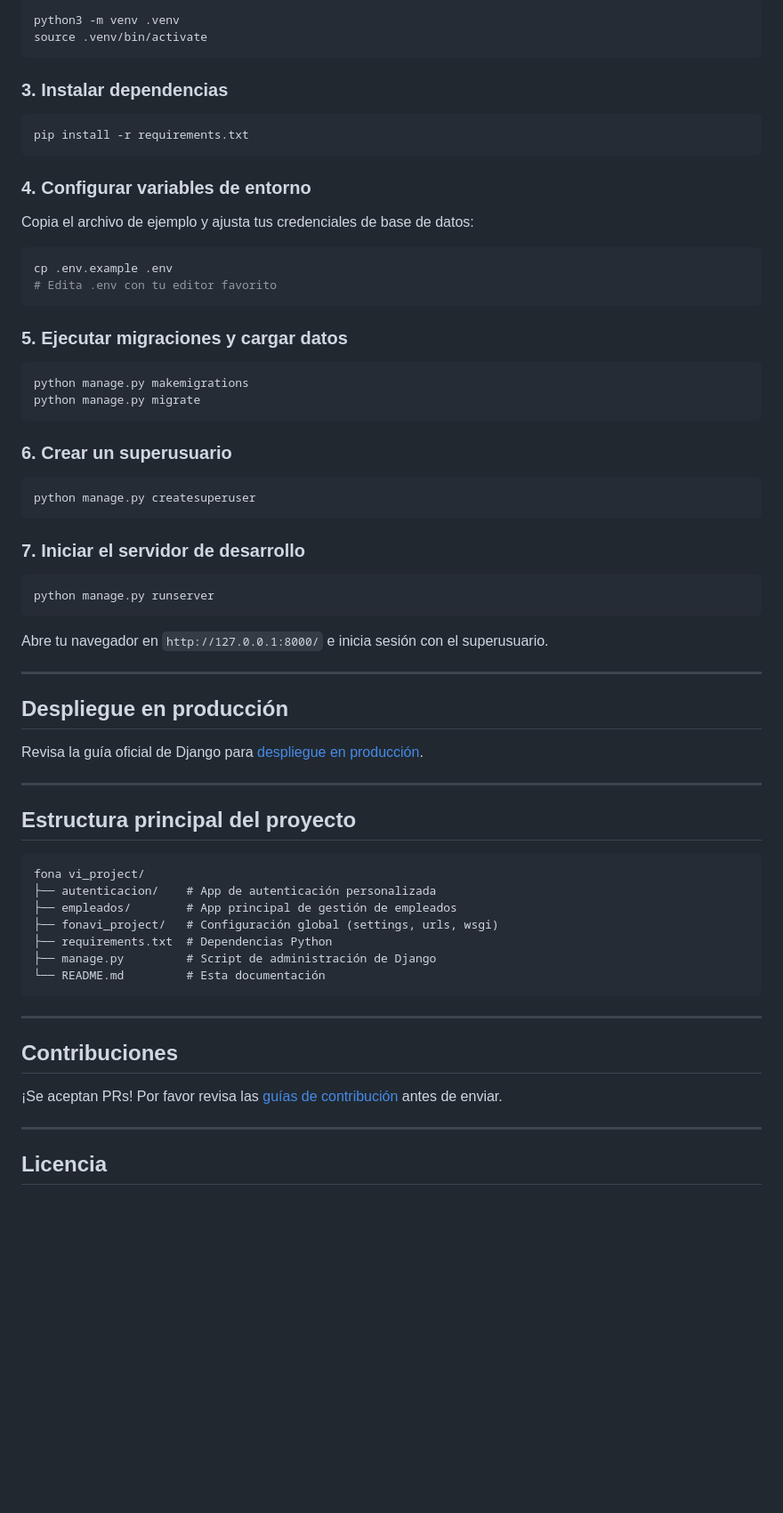
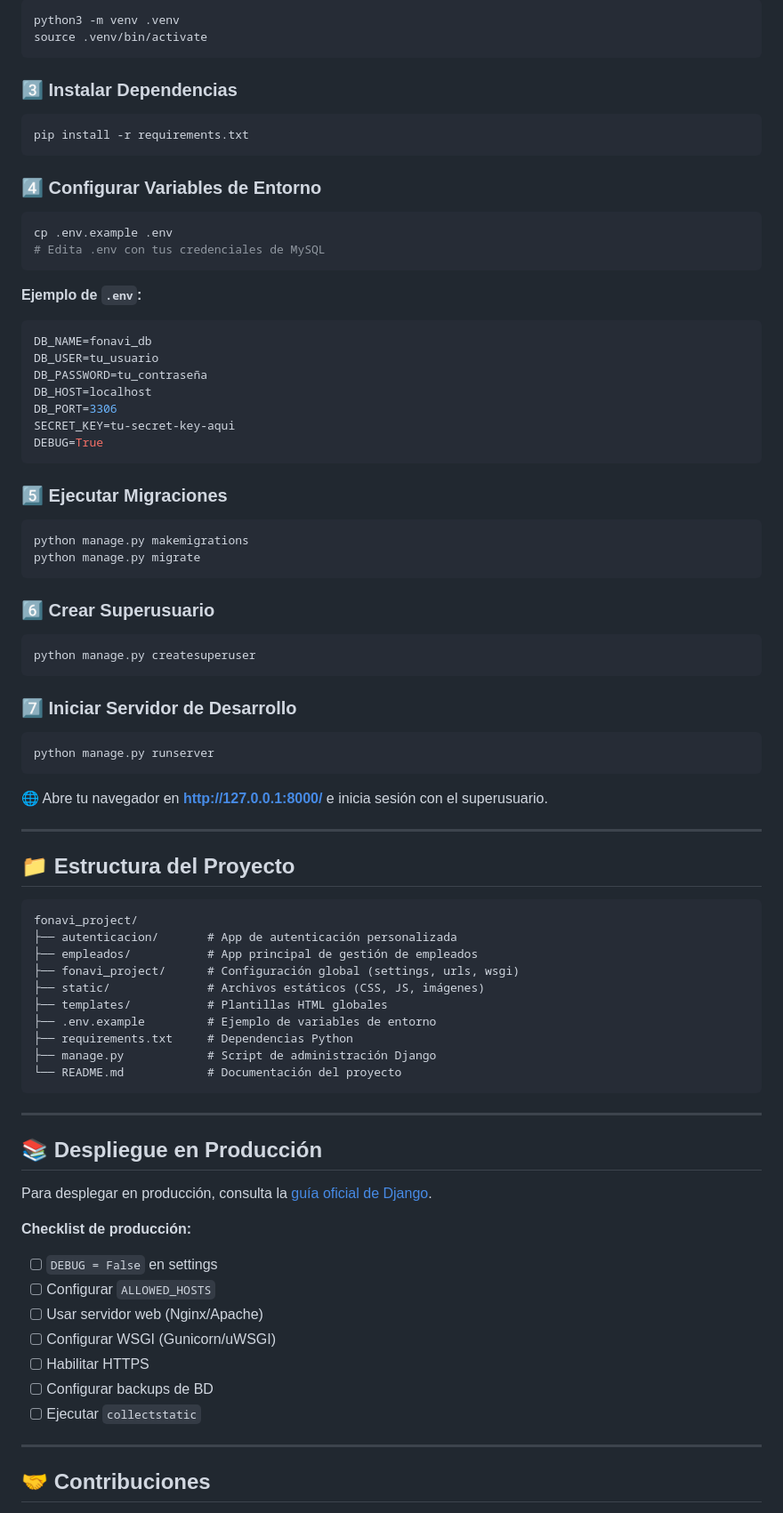
Before and after one commit to FernandoAVillarroel/fonavi_project, a Markdown page: README.md, the part around one of its changes. Shown at 89% size. GitHub-like rendering; blank space fills up the shorter version.

````diff
--- a/README.md
+++ b/README.md
@@ -211,69 +207,78 @@ python3 -m venv .venv
 source .venv/bin/activate
 ```
 
-### 3. Instalar dependencias
-
+### 3️⃣ Instalar Dependencias
 ```bash
 pip install -r requirements.txt
 ```
 
-### 4. Configurar variables de entorno
-
-Copia el archivo de ejemplo y ajusta tus credenciales de base de datos:
-
+### 4️⃣ Configurar Variables de Entorno
 ```bash
 cp .env.example .env
-# Edita .env con tu editor favorito
+# Edita .env con tus credenciales de MySQL
 ```
 
-### 5. Ejecutar migraciones y cargar datos
+**Ejemplo de `.env`:**
+```env
+DB_NAME=fonavi_db
+DB_USER=tu_usuario
+DB_PASSWORD=tu_contraseña
+DB_HOST=localhost
+DB_PORT=3306
+SECRET_KEY=tu-secret-key-aqui
+DEBUG=True
+```
 
+### 5️⃣ Ejecutar Migraciones
 ```bash
 python manage.py makemigrations
 python manage.py migrate
 ```
 
-### 6. Crear un superusuario
-
+### 6️⃣ Crear Superusuario
 ```bash
 python manage.py createsuperuser
 ```
 
-### 7. Iniciar el servidor de desarrollo
-
+### 7️⃣ Iniciar Servidor de Desarrollo
 ```bash
 python manage.py runserver
 ```
 
-Abre tu navegador en `http://127.0.0.1:8000/` e inicia sesión con el superusuario.
+🌐 Abre tu navegador en **http://127.0.0.1:8000/** e inicia sesión con el superusuario.
 
 ---
 
-## Despliegue en producción
-
-Revisa la guía oficial de Django para [despliegue en producción](https://docs.djangoproject.com/en/5.2/howto/deployment/).
-
----
-
-## Estructura principal del proyecto
-
+## 📁 Estructura del Proyecto
 ```
-fona vi_project/
-├── autenticacion/    # App de autenticación personalizada
-├── empleados/        # App principal de gestión de empleados
-├── fonavi_project/   # Configuración global (settings, urls, wsgi)
-├── requirements.txt  # Dependencias Python
-├── manage.py         # Script de administración de Django
-└── README.md         # Esta documentación
+fonavi_project/
+├── autenticacion/       # App de autenticación personalizada
+├── empleados/           # App principal de gestión de empleados
+├── fonavi_project/      # Configuración global (settings, urls, wsgi)
+├── static/              # Archivos estáticos (CSS, JS, imágenes)
+├── templates/           # Plantillas HTML globales
+├── .env.example         # Ejemplo de variables de entorno
+├── requirements.txt     # Dependencias Python
+├── manage.py            # Script de administración Django
+└── README.md            # Documentación del proyecto
 ```
 
 ---
 
-## Contribuciones
+## 📚 Despliegue en Producción
 
-¡Se aceptan PRs! Por favor revisa las [guías de contribución](CONTRIBUTING.md) antes de enviar.
+Para desplegar en producción, consulta la [guía oficial de Django](https://docs.djangoproject.com/en/5.2/howto/deployment/).
+
+**Checklist de producción:**
+- [ ] `DEBUG = False` en settings
+- [ ] Configurar `ALLOWED_HOSTS`
+- [ ] Usar servidor web (Nginx/Apache)
+- [ ] Configurar WSGI (Gunicorn/uWSGI)
+- [ ] Habilitar HTTPS
+- [ ] Configurar backups de BD
+- [ ] Ejecutar `collectstatic`
 
 ---
 
-## Licencia
+## 🤝 Contribuciones
 
````
Also changed, not shown: other parts of README.md (+100 -80 lines).
